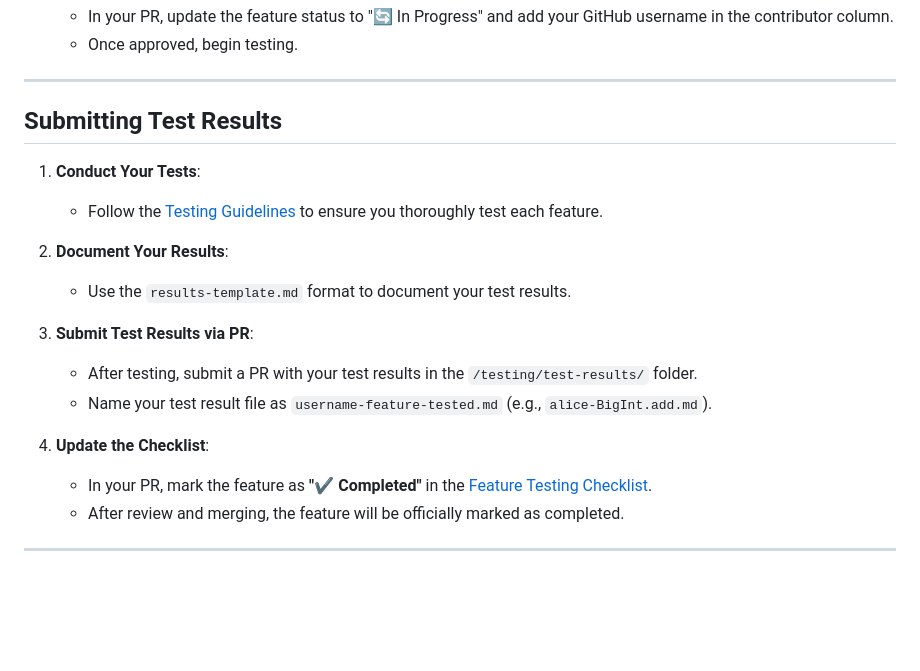
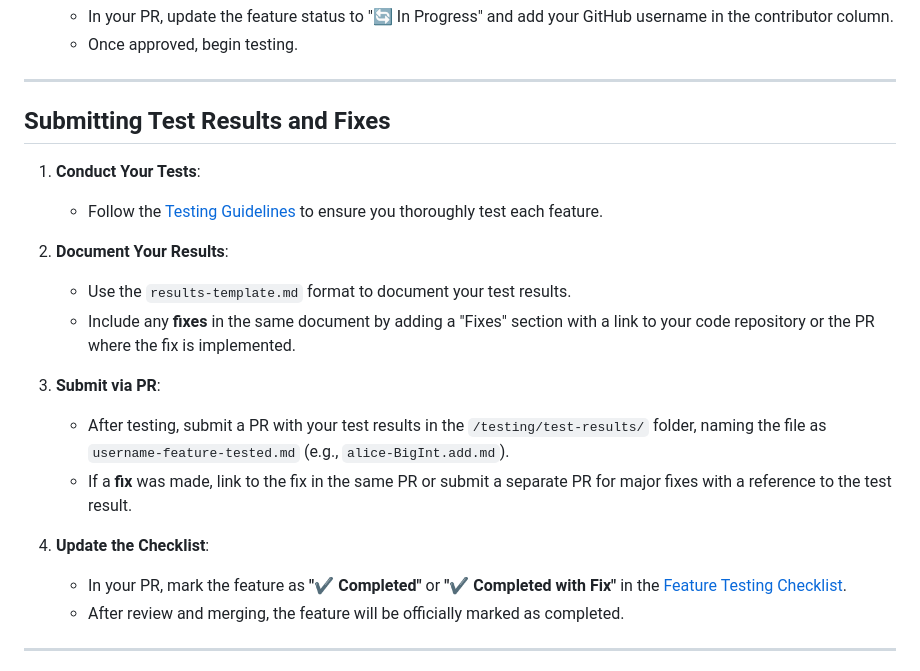
Before and after one commit to ten-protocol/ten-oss-contributions, a Markdown page: Ethers/README.md, the part around the change. GitHub-like rendering; blank space fills up the shorter version.

```diff
--- a/Ethers/README.md
+++ b/Ethers/README.md
@@ -31,20 +31,21 @@ Welcome to the Ethers.js testing guidelines for TEN! This guide helps contributo
 
 ---
 
-## Submitting Test Results
+## Submitting Test Results and Fixes
 
 1. **Conduct Your Tests**:
    - Follow the [Testing Guidelines](#testing-guidelines) to ensure you thoroughly test each feature.
 
 2. **Document Your Results**:
    - Use the `results-template.md` format to document your test results.
+   - Include any **fixes** in the same document by adding a "Fixes" section with a link to your code repository or the PR where the fix is implemented.
 
-3. **Submit Test Results via PR**:
-   - After testing, submit a PR with your test results in the `/testing/test-results/` folder.
-   - Name your test result file as `username-feature-tested.md` (e.g., `alice-BigInt.add.md`).
+3. **Submit via PR**:
+   - After testing, submit a PR with your test results in the `/testing/test-results/` folder, naming the file as `username-feature-tested.md` (e.g., `alice-BigInt.add.md`).
+   - If a **fix** was made, link to the fix in the same PR or submit a separate PR for major fixes with a reference to the test result.
 
 4. **Update the Checklist**:
-   - In your PR, mark the feature as **"✔️ Completed"** in the [Feature Testing Checklist](#feature-testing-checklist).
+   - In your PR, mark the feature as **"✔️ Completed"** or **"✔️ Completed with Fix"** in the [Feature Testing Checklist](#feature-testing-checklist).
    - After review and merging, the feature will be officially marked as completed.
 
 ---
```
